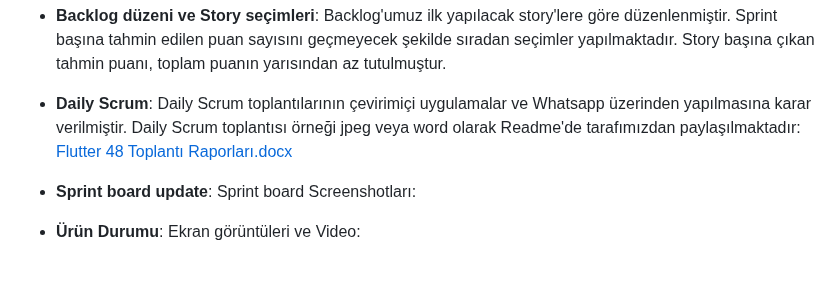
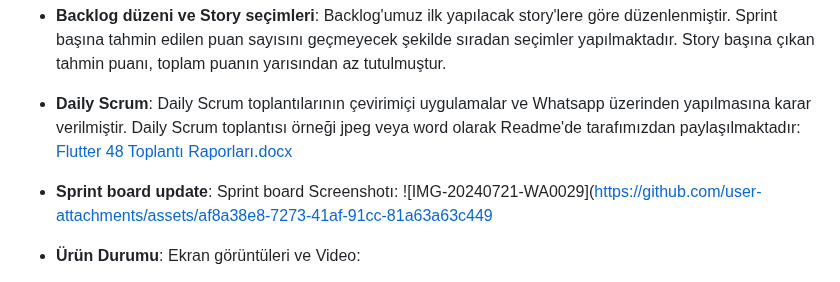
Before and after one commit to elif-celebi/Flutter-Grup-48, a Markdown page: README.md, the part around the change. Rendered like a GitHub page.

```diff
--- a/README.md
+++ b/README.md
@@ -120,9 +120,8 @@ Alınan kararlar: Uygulama içerisinde yapılacak ödeme işlemleri hakkında g
 - **Daily Scrum**: Daily Scrum toplantılarının çevirimiçi uygulamalar ve Whatsapp üzerinden yapılmasına karar verilmiştir. Daily Scrum toplantısı örneği jpeg veya word olarak Readme'de tarafımızdan paylaşılmaktadır:
 [Flutter 48 Toplantı Raporları.docx](https://github.com/user-attachments/files/16325280/Flutter.48.Toplanti.Raporlari.docx)
 
-- **Sprint board update**: Sprint board Screenshotları:
-
-
+- **Sprint board update**: Sprint board Screenshotı:
+![IMG-20240721-WA0029](https://github.com/user-attachments/assets/af8a38e8-7273-41af-91cc-81a63a63c449
 
 - **Ürün Durumu**: Ekran görüntüleri ve Video:
 
```
